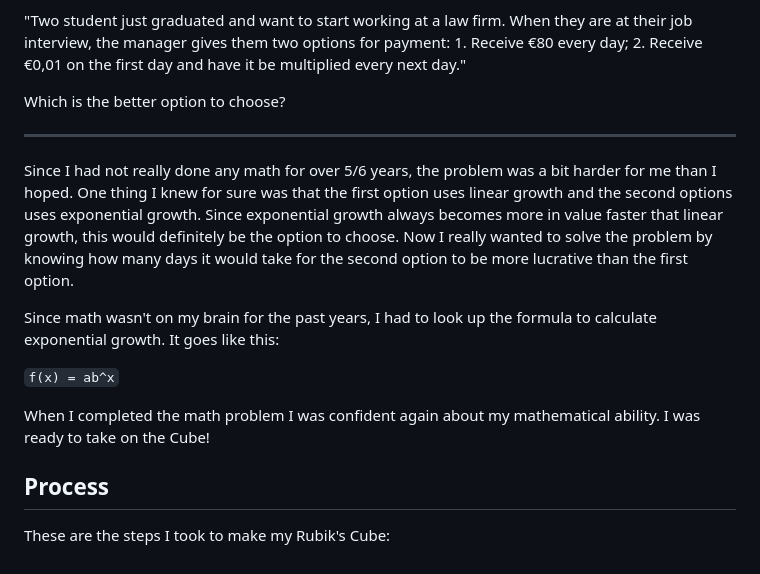
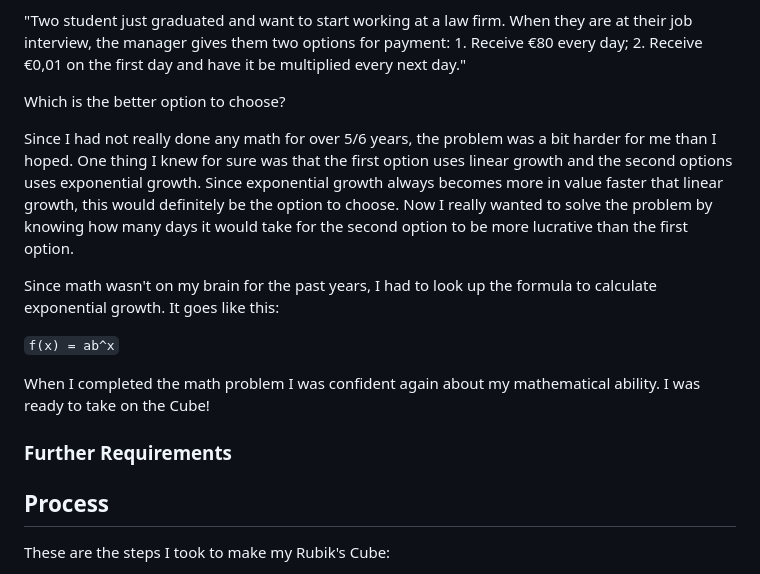
Before and after one commit to TristanBrattinga/cssttr, a Markdown page: README.md, the part around the change. GitHub-like rendering.

```diff
--- a/README.md
+++ b/README.md
@@ -29,8 +29,6 @@ multiplied every next day."
 
 Which is the better option to choose?
 
----
-
 Since I had not really done any math for over 5/6 years, the problem was a bit harder for me than I hoped. One thing I
 knew for sure was that the first option uses linear growth and the second options uses exponential growth. Since
 exponential growth always becomes more in value faster that linear growth, this would definitely be the option to
@@ -47,6 +45,8 @@ f(x) = ab^x
 [//]: # (FINISH THIS PART ABOUT MATH PROBLEM)
 
 When I completed the math problem I was confident again about my mathematical ability. I was ready to take on the Cube!
+
+### Further Requirements
 
 ## Process
 
```
